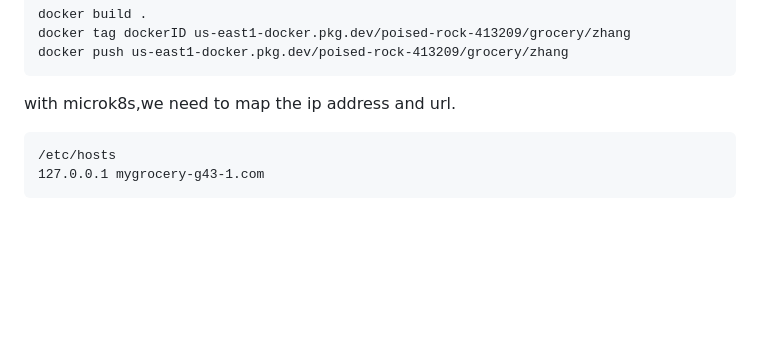
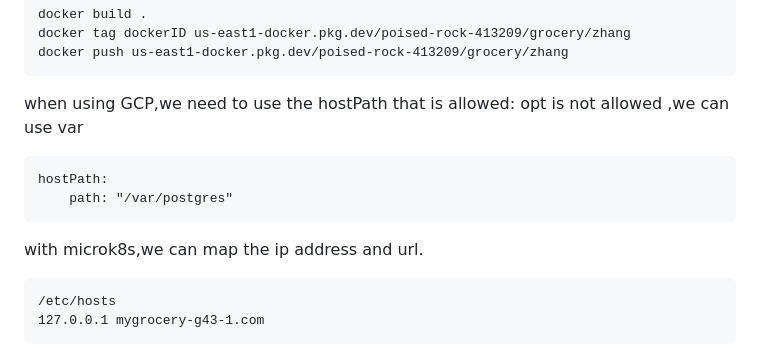
Before and after one commit to zhang-mickey/k8s-containerization, a Markdown page: README.md, the part around the change. GitHub-like rendering; blank space fills up the shorter version.

````diff
--- a/README.md
+++ b/README.md
@@ -35,7 +35,13 @@ docker build .
 docker tag dockerID us-east1-docker.pkg.dev/poised-rock-413209/grocery/zhang
 docker push us-east1-docker.pkg.dev/poised-rock-413209/grocery/zhang
 ```
-with microk8s,we need to map the ip address and url.
+when using GCP,we need to use the hostPath that is allowed:
+opt is not allowed ,we can use var
+```
+hostPath:
+    path: "/var/postgres"
+```
+with microk8s,we can map the ip address and url.
 ```
 /etc/hosts
 127.0.0.1 mygrocery-g43-1.com
````
